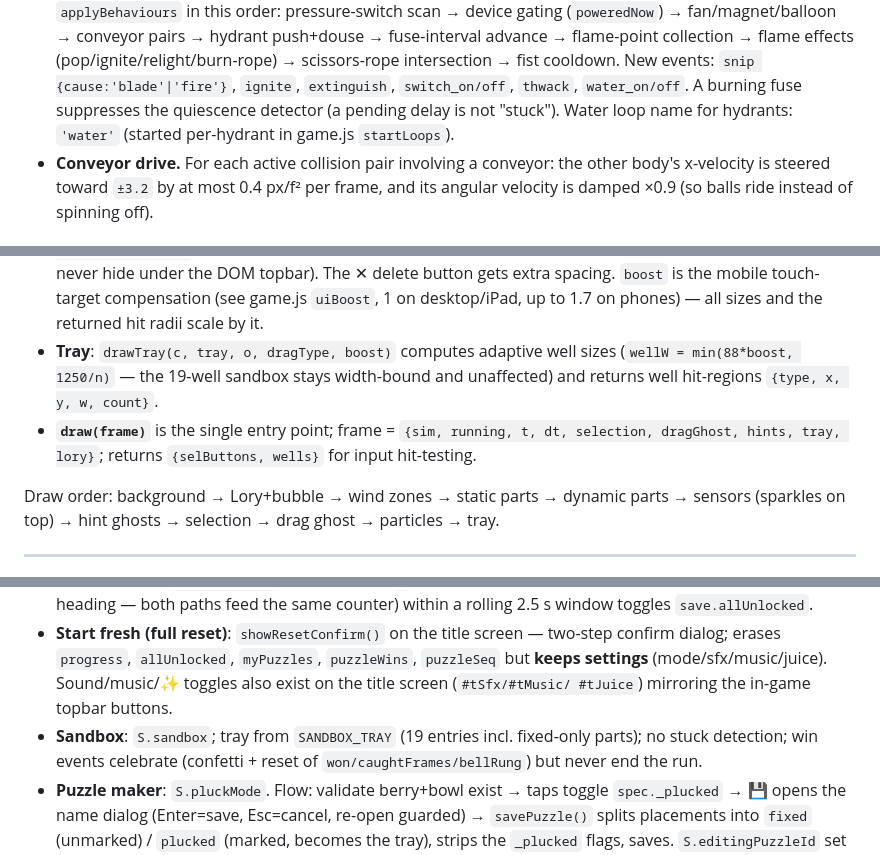
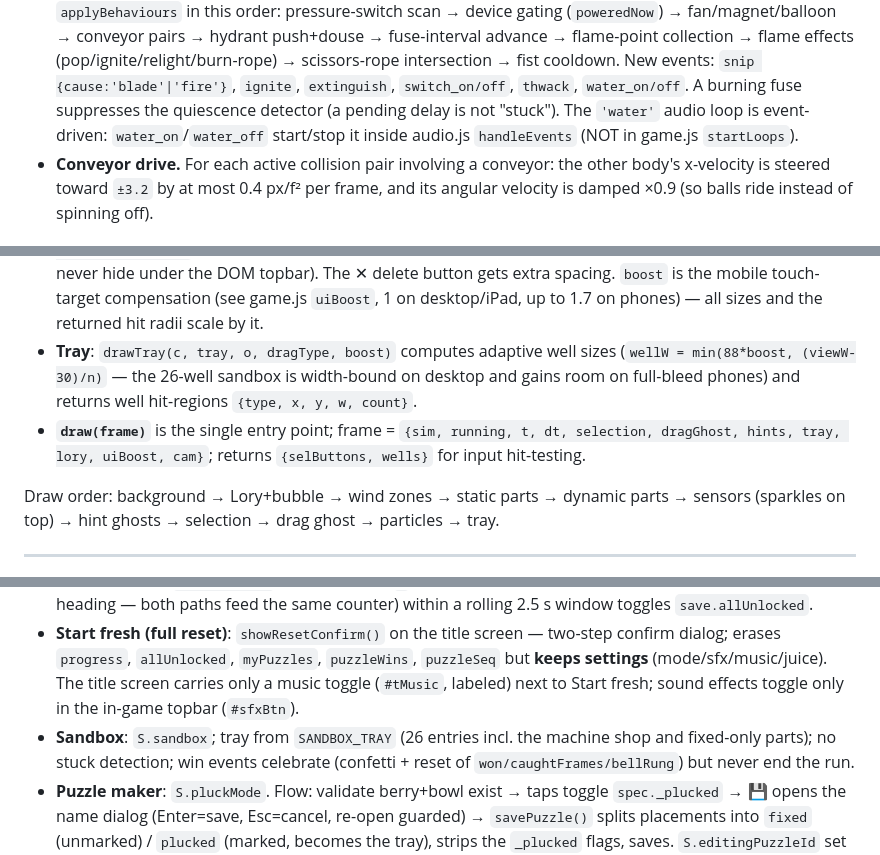
Before and after one commit to matteo-grella/lorys-lab, a Markdown page: doc/MAINTAINERS-GUIDE.md, 3 parts joined by grey strips. GitHub-like rendering.

```diff
--- a/doc/MAINTAINERS-GUIDE.md
+++ b/doc/MAINTAINERS-GUIDE.md
@@ -280,8 +292,9 @@ Executed **before** each `Engine.update`:
   collection → flame effects (pop/ignite/relight/burn-rope) → scissors-rope
   intersection → fist cooldown. New events: `snip {cause:'blade'|'fire'}`,
   `ignite`, `extinguish`, `switch_on/off`, `thwack`, `water_on/off`. A burning fuse suppresses
-  the quiescence detector (a pending delay is not "stuck"). Water loop name
-  for hydrants: `'water'` (started per-hydrant in game.js `startLoops`).
+  the quiescence detector (a pending delay is not "stuck"). The `'water'`
+  audio loop is event-driven: `water_on`/`water_off` start/stop it inside
+  audio.js `handleEvents` (NOT in game.js `startLoops`).
 - **Conveyor drive.** For each active collision pair involving a conveyor:
   the other body's x-velocity is steered toward `±3.2` by at most 0.4 px/f²
   per frame, and its angular velocity is damped ×0.9 (so balls ride instead of
@@ -601,11 +629,11 @@ All art is drawn per-frame with Canvas 2D; nothing is loaded. Structure:
   `uiBoost`, 1 on desktop/iPad, up to 1.7 on phones) — all sizes and the
   returned hit radii scale by it.
 - **Tray**: `drawTray(c, tray, o, dragType, boost)` computes adaptive well
-  sizes (`wellW = min(88*boost, 1250/n)` — the 19-well sandbox stays
-  width-bound and unaffected) and returns well hit-regions
+  sizes (`wellW = min(88*boost, (viewW-30)/n)` — the 26-well sandbox is width-bound
+  on desktop and gains room on full-bleed phones) and returns well hit-regions
   `{type, x, y, w, count}`.
 - **`draw(frame)`** is the single entry point; frame =
-  `{sim, running, t, dt, selection, dragGhost, hints, tray, lory}`;
+  `{sim, running, t, dt, selection, dragGhost, hints, tray, lory, uiBoost, cam}`;
   returns `{selButtons, wells}` for input hit-testing.
 
 Draw order: background → Lory+bubble → wind zones → static parts → dynamic
@@ -749,9 +778,9 @@ silently. All shapes are defaulted on load — never assume fields exist.
 - **Start fresh (full reset)**: `showResetConfirm()` on the title screen —
   two-step confirm dialog; erases `progress`, `allUnlocked`, `myPuzzles`,
   `puzzleWins`, `puzzleSeq` but **keeps settings** (mode/sfx/music/juice).
-  Sound/music/✨ toggles also exist on the title screen (`#tSfx/#tMusic/
-  #tJuice`) mirroring the in-game topbar buttons.
-- **Sandbox**: `S.sandbox`; tray from `SANDBOX_TRAY` (19 entries incl.
+  The title screen carries only a music toggle (`#tMusic`, labeled) next to
+  Start fresh; sound effects toggle only in the in-game topbar (`#sfxBtn`).
+- **Sandbox**: `S.sandbox`; tray from `SANDBOX_TRAY` (26 entries incl. the machine shop and
   fixed-only parts); no stuck detection; win events celebrate (confetti +
   reset of `won/caughtFrames/bellRung`) but never end the run.
 - **Puzzle maker**: `S.pluckMode`. Flow: validate berry+bowl exist → taps
```
Also changed, not shown: other parts of doc/MAINTAINERS-GUIDE.md (+69 -19 lines).
